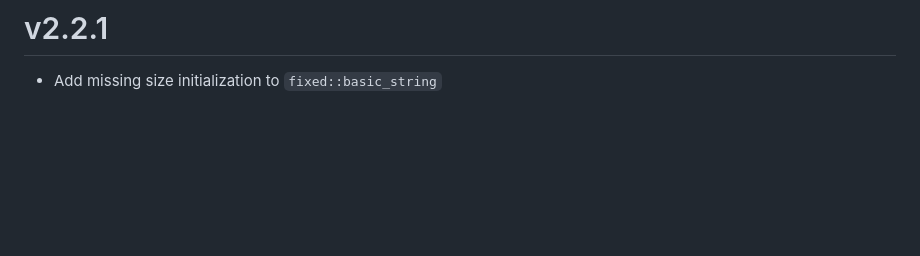
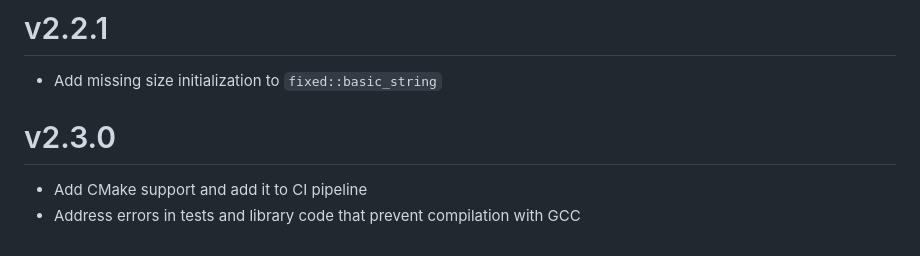
Before and after one commit to trevorswan11/stdx, a Markdown page: .github/CHANGELOG.md, the part around the change. Rendered like a GitHub page; blank space fills up the shorter version.

Commit message:
chore: Update changelog

```diff
--- a/.github/CHANGELOG.md
+++ b/.github/CHANGELOG.md
@@ -139,3 +139,8 @@
 # v2.2.1
 
 - Add missing size initialization to `fixed::basic_string`
+
+# v2.3.0
+
+- Add CMake support and add it to CI pipeline
+- Address errors in tests and library code that prevent compilation with GCC
```
